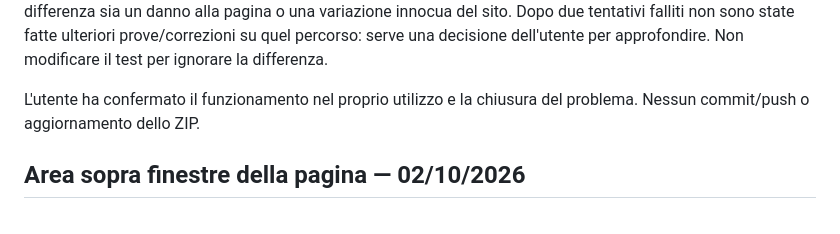
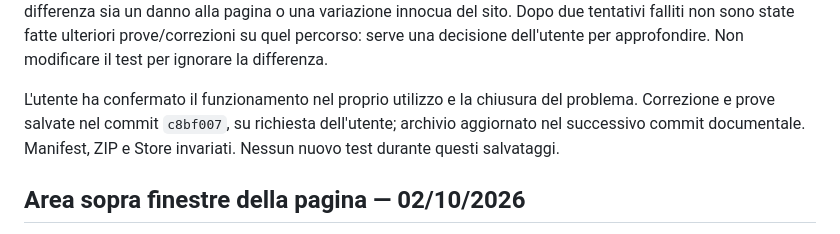
Before and after one commit to Axagon79/full-page-screenshot, a Markdown page: tools/README.md, the part around the change. Drawn GitHub-style.

```diff
--- a/tools/README.md
+++ b/tools/README.md
@@ -59,7 +59,9 @@ prove/correzioni su quel percorso: serve una decisione dell'utente per
 approfondire. Non modificare il test per ignorare la differenza.
 
 L'utente ha confermato il funzionamento nel proprio utilizzo e la chiusura
-del problema. Nessun commit/push o aggiornamento dello ZIP.
+del problema. Correzione e prove salvate nel commit `c8bf007`, su richiesta
+dell'utente; archivio aggiornato nel successivo commit documentale.
+Manifest, ZIP e Store invariati. Nessun nuovo test durante questi salvataggi.
 
 ## Area sopra finestre della pagina — 02/10/2026
 
```
Also changed, not shown: IDEE_FATTE.md (+15 -1 lines).
